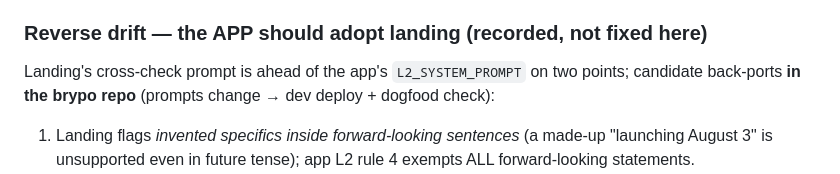
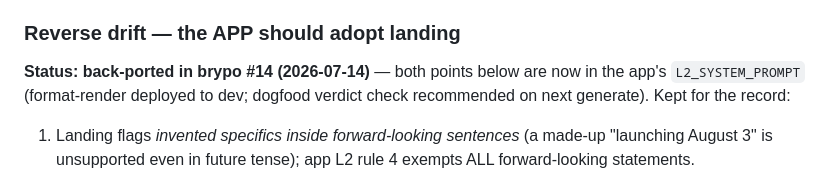
Before and after one commit to brypoai/brypo-landing, a Markdown page: TRY_TOOL_README.md, the part around the change. GitHub-like rendering.

Commit message:
docs: mark C-5 reverse drift as back-ported (brypo #14)
Co-Authored-By: Claude Fable 5 <noreply@anthropic.com>

```diff
--- a/TRY_TOOL_README.md
+++ b/TRY_TOOL_README.md
@@ -245,11 +245,11 @@ brypo docs/18 §3 C-5). Audited at brypo `c7573c2` ⇄ landing `0898df3`.
    critical first and dims advisory, inline `<mark>`s are lighter for
    advisory. Still no gate.
 
-### Reverse drift — the APP should adopt landing (recorded, not fixed here)
+### Reverse drift — the APP should adopt landing
 
-Landing's cross-check prompt is ahead of the app's `L2_SYSTEM_PROMPT` on
-two points; candidate back-ports **in the brypo repo** (prompts change →
-dev deploy + dogfood check):
+**Status: back-ported in brypo #14 (2026-07-14)** — both points below are
+now in the app's `L2_SYSTEM_PROMPT` (format-render deployed to dev;
+dogfood verdict check recommended on next generate). Kept for the record:
 
 1. Landing flags *invented specifics inside forward-looking sentences*
    (a made-up "launching August 3" is unsupported even in future tense);
```
